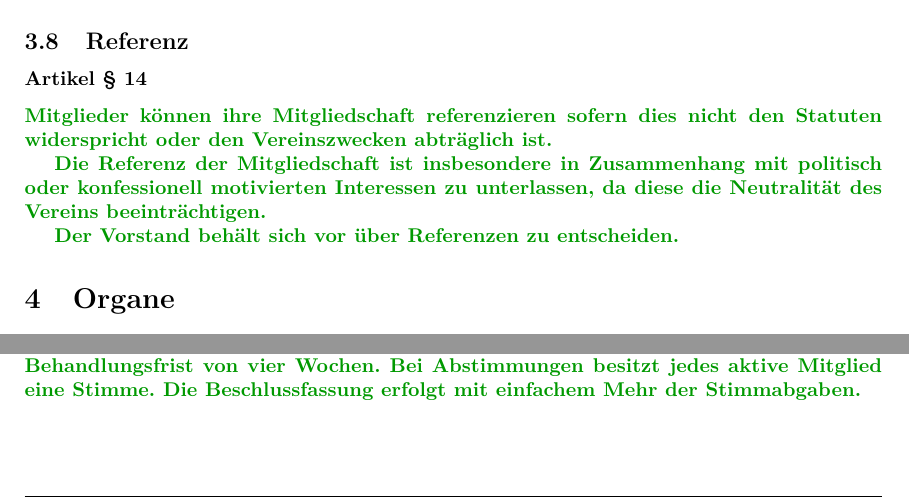
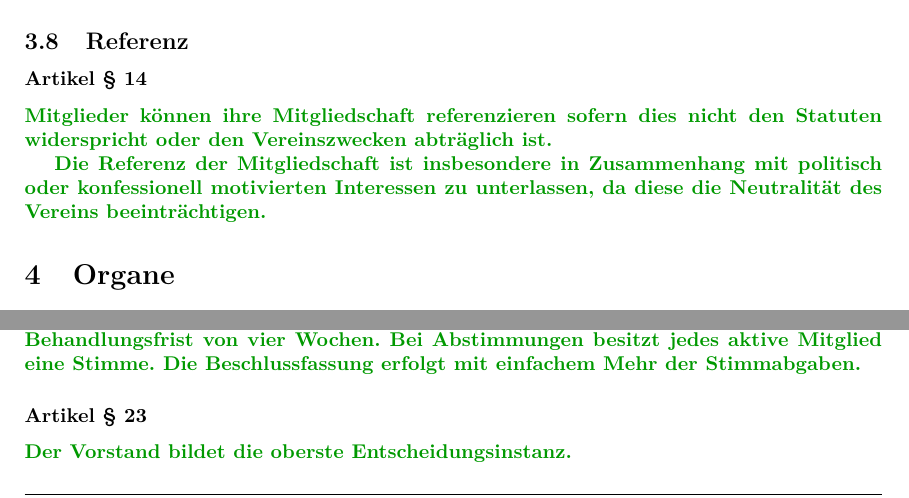
Before and after one commit to luxeria/luxstat, a LaTeX document (tex/LuXeria_Statuten.tex, which reads tex/content/mitgliedschaft.tex, tex/content/organe.tex): two parts of pages 5 and 6 of 8, joined at a grey line, cut so that both start at the same text. Compiled offline with pdfLaTeX.

Commit message:
neuen Artikel erstellt für oberste Entscheidungsinstanz

```diff
--- a/tex/content/mitgliedschaft.tex
+++ b/tex/content/mitgliedschaft.tex
@@ -85,5 +85,3 @@ Vereinszwecken abträglich ist.}
 \change{add}{Die Referenz der Mitgliedschaft ist insbesondere
 in Zusammenhang mit politisch oder konfessionell motivierten Interessen zu
 unterlassen, da diese die Neutralität des Vereins beeinträchtigen.}
-
-\change{add}{Der Vorstand behält sich vor über Referenzen zu entscheiden.}
--- a/tex/content/organe.tex
+++ b/tex/content/organe.tex
@@ -81,3 +81,6 @@ ist gleichwertig zu Beschlüssen einer ordentlichen Mitgliederversammlung.}
 und hat eine minimale Behandlungsfrist von vier Wochen. Bei Abstimmungen
 besitzt jedes aktive Mitglied eine Stimme. Die Beschlussfassung erfolgt mit
 einfachem Mehr der Stimmabgaben.}
+
+\subsubsection*{Artikel §\articlenumber}
+\change{add}{Der Vorstand bildet die oberste Entscheidungsinstanz.}
```
